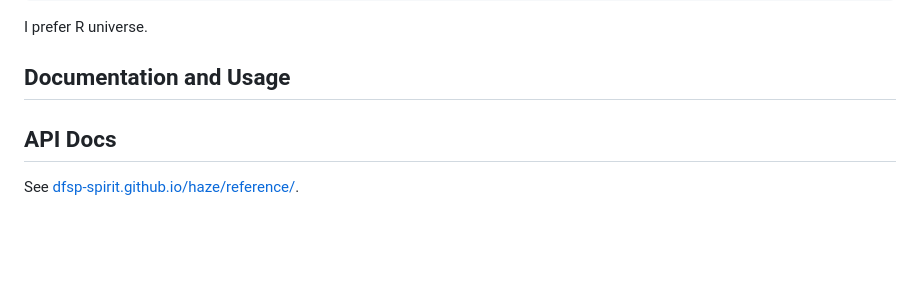
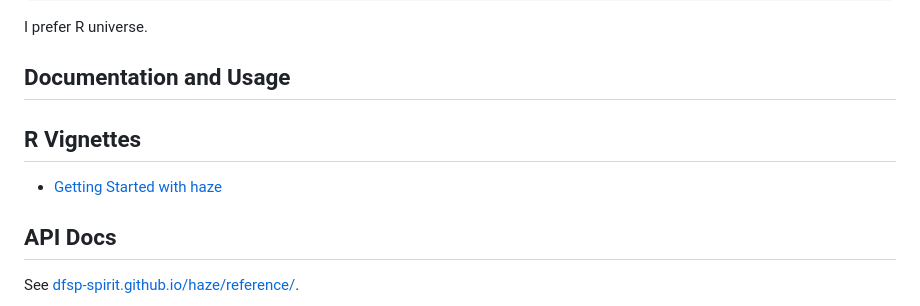
Before and after one commit to dfsp-spirit/haze, a Markdown page: README.md, the part around the change. Drawn GitHub-style; blank space fills up the shorter version.

Commit message:
NEW: link vignette on github pages

```diff
--- a/README.md
+++ b/README.md
@@ -69,6 +69,10 @@ install.packages('haze')
 I prefer R universe.
 
 ## Documentation and Usage
+
+## R Vignettes
+
+* [Getting Started with haze](https://dfsp-spirit.github.io/haze/articles/haze.html)
 
 ## API Docs
 
```
